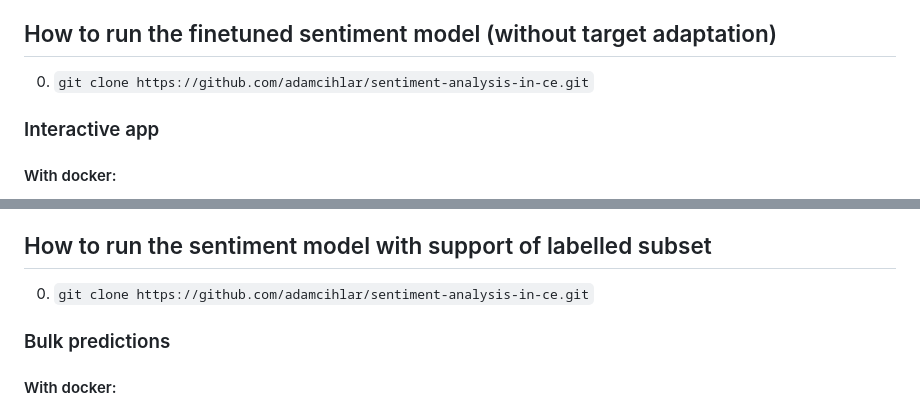
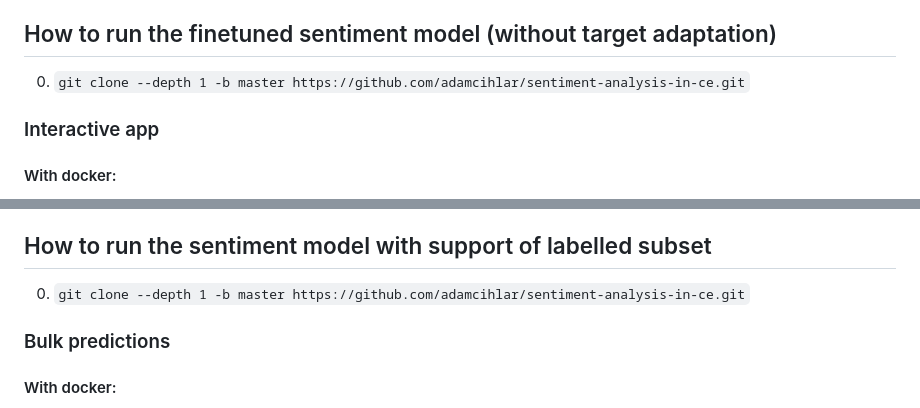
Before and after one commit to adamcihlar/sentiment-analysis-in-ce, a Markdown page: README.md, 2 parts joined by grey strips. Drawn GitHub-style.

```diff
--- a/README.md
+++ b/README.md
@@ -4,7 +4,7 @@ It includes a sentiment analysis model based on Small-E-Czech which was simultan
 The model can be used solely for evaluation of sentiment in Czech texts or with support of labelled data to enhance the model's performance on data coming from a different domain.
 
 ## How to run the finetuned sentiment model (without target adaptation)
-0. `git clone https://github.com/adamcihlar/sentiment-analysis-in-ce.git`
+0. `git clone --depth 1 -b master https://github.com/adamcihlar/sentiment-analysis-in-ce.git`
 
 ### Interactive app
 #### With docker:
@@ -42,7 +42,7 @@ The model can be used solely for evaluation of sentiment in Czech texts or with
 5. the predictions are saved at `output/predictions/sentiment_predictions.csv`
 
 ## How to run the sentiment model with support of labelled subset
-0. `git clone https://github.com/adamcihlar/sentiment-analysis-in-ce.git`
+0. `git clone --depth 1 -b master https://github.com/adamcihlar/sentiment-analysis-in-ce.git`
 ### Bulk predictions
 #### With docker:
 1. store the texts that should be evaluated in folder `input/` in `.csv` format (first row is a column name)
```
